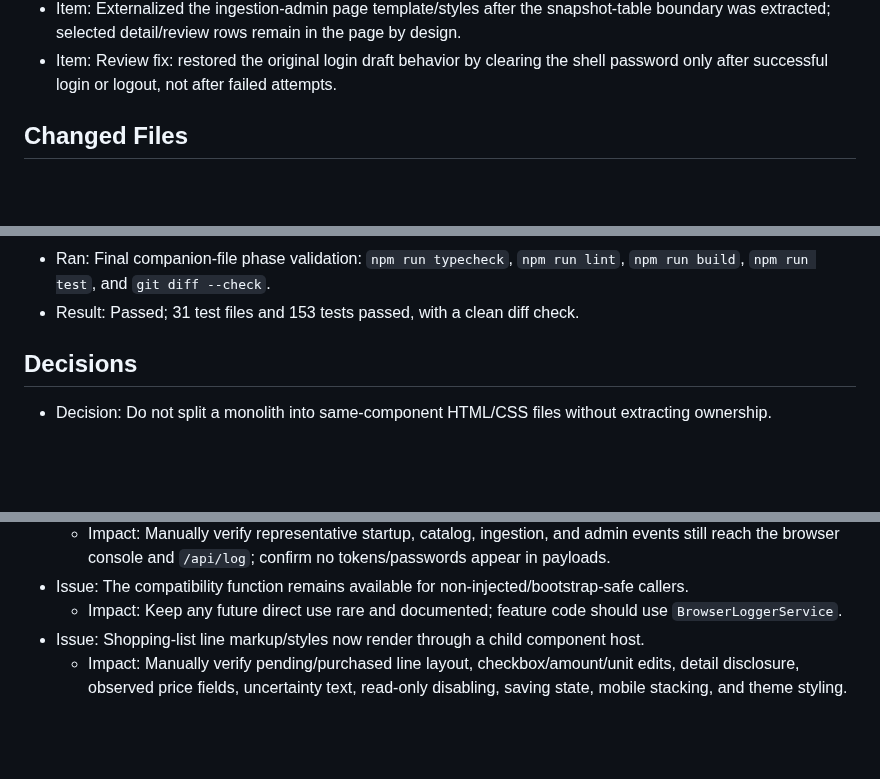
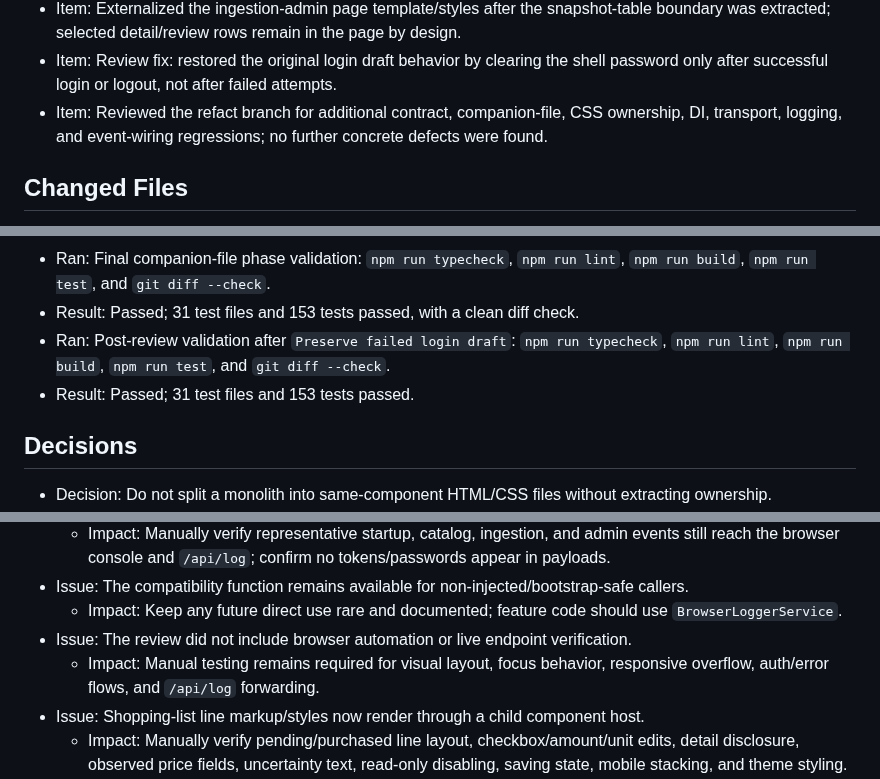
Before and after one commit to Kamrapp/Kamra, a Markdown page: .agents/sessions/2026-07-10-frontend-composition-cleanup.md, 3 parts joined by grey strips. Drawn GitHub-style; blank space fills up the shorter version.

Commit message:
Record refactor review

```diff
--- a/.agents/sessions/2026-07-10-frontend-composition-cleanup.md
+++ b/.agents/sessions/2026-07-10-frontend-composition-cleanup.md
@@ -39,6 +39,7 @@
 - Item: Externalized the product-catalog page template/styles after the filter-bar boundary was extracted; virtualized table rows remain in the page by design.
 - Item: Externalized the ingestion-admin page template/styles after the snapshot-table boundary was extracted; selected detail/review rows remain in the page by design.
 - Item: Review fix: restored the original login draft behavior by clearing the shell password only after successful login or logout, not after failed attempts.
+- Item: Reviewed the refact branch for additional contract, companion-file, CSS ownership, DI, transport, logging, and event-wiring regressions; no further concrete defects were found.
 
 ## Changed Files
 
@@ -169,6 +170,8 @@
 - Result: Passed; 31 test files and 153 tests passed.
 - Ran: Final companion-file phase validation: `npm run typecheck`, `npm run lint`, `npm run build`, `npm run test`, and `git diff --check`.
 - Result: Passed; 31 test files and 153 tests passed, with a clean diff check.
+- Ran: Post-review validation after `Preserve failed login draft`: `npm run typecheck`, `npm run lint`, `npm run build`, `npm run test`, and `git diff --check`.
+- Result: Passed; 31 test files and 153 tests passed.
 
 ## Decisions
 
@@ -229,6 +232,8 @@
   - Impact: Manually verify representative startup, catalog, ingestion, and admin events still reach the browser console and `/api/log`; confirm no tokens/passwords appear in payloads.
 - Issue: The compatibility function remains available for non-injected/bootstrap-safe callers.
   - Impact: Keep any future direct use rare and documented; feature code should use `BrowserLoggerService`.
+- Issue: The review did not include browser automation or live endpoint verification.
+  - Impact: Manual testing remains required for visual layout, focus behavior, responsive overflow, auth/error flows, and `/api/log` forwarding.
 - Issue: Shopping-list line markup/styles now render through a child component host.
   - Impact: Manually verify pending/purchased line layout, checkbox/amount/unit edits, detail disclosure, observed price fields, uncertainty text, read-only disabling, saving state, mobile stacking, and theme styling.
 - Issue: The parent still has a large inline template/style block after the line extraction.
```
